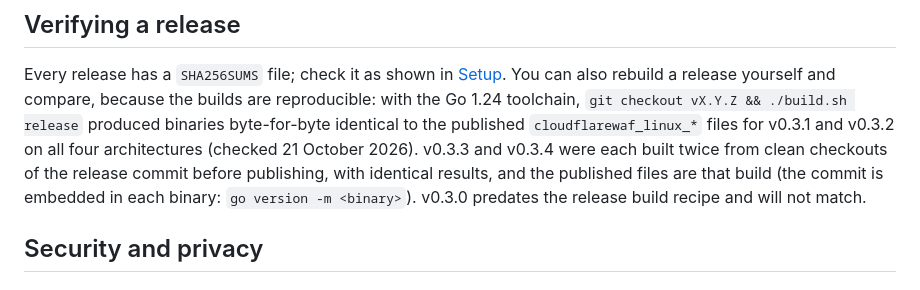
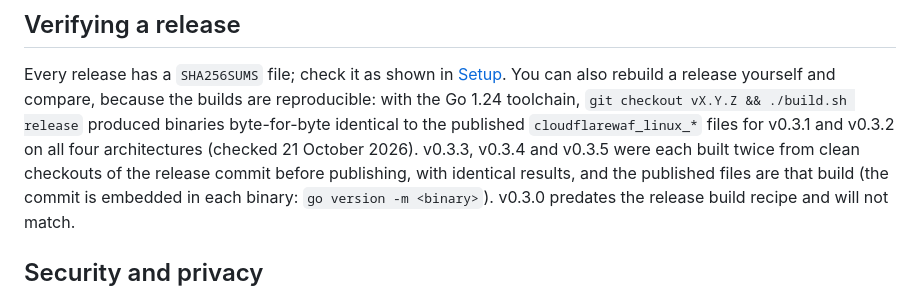
Before and after one commit to Braedach/zoraxy-cloudflare-waf, a Markdown page: README.md, the part around the change. Rendered like a GitHub page.

Commit message:
docs: v0.3.5 release verified (built twice, identical; published file running on the author's proxy) (#21)
Co-authored-by: Claude Sonnet 5.5 <noreply@anthropic.com>

```diff
--- a/README.md
+++ b/README.md
@@ -431,7 +431,7 @@ The plugin creates things in your Cloudflare account and in Zoraxy that it **doe
 
 Every release has a `SHA256SUMS` file; check it as shown in [Setup](#setup). You can also rebuild a release yourself and compare, because the builds
 are reproducible: with the Go 1.24 toolchain, `git checkout vX.Y.Z && ./build.sh release` produced binaries byte-for-byte identical to the published
-`cloudflarewaf_linux_*` files for v0.3.1 and v0.3.2 on all four architectures (checked 21 October 2026). v0.3.3 and v0.3.4 were each built twice from clean checkouts
+`cloudflarewaf_linux_*` files for v0.3.1 and v0.3.2 on all four architectures (checked 21 October 2026). v0.3.3, v0.3.4 and v0.3.5 were each built twice from clean checkouts
 of the release commit before publishing, with identical results, and the published files are that build (the commit is embedded in each binary: `go version -m <binary>`).
 v0.3.0 predates the release build recipe and will not match.
 
```
Also changed, not shown: docs/TESTING.md (+1 -1 lines).
